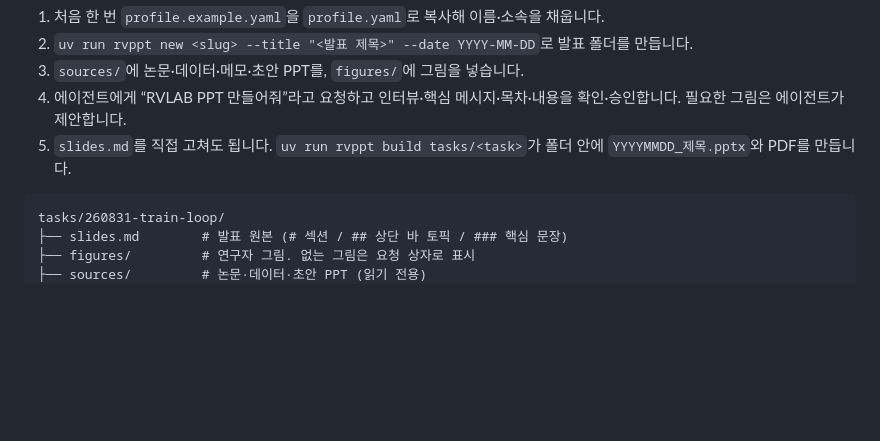
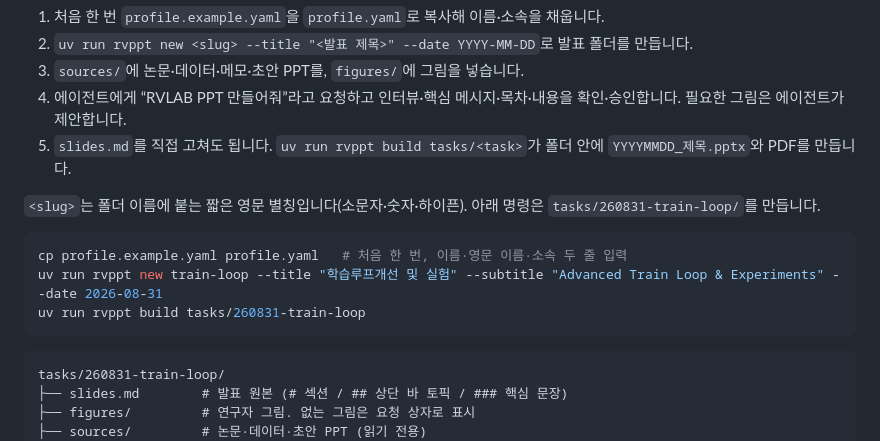
Before and after one commit to ahrism10M501/ppt_gener_harness, a Markdown page: README.md, the part around the change. Rendered like a GitHub page; blank space fills up the shorter version.

Commit message:
README: add a concrete rvppt new example and explain slug
Co-Authored-By: Claude Opus 5.5 <noreply@anthropic.com>

````diff
--- a/README.md
+++ b/README.md
@@ -7,6 +7,14 @@
 3. `sources/`에 논문·데이터·메모·초안 PPT를, `figures/`에 그림을 넣습니다.
 4. 에이전트에게 “RVLAB PPT 만들어줘”라고 요청하고 인터뷰·핵심 메시지·목차·내용을 확인·승인합니다. 필요한 그림은 에이전트가 제안합니다.
 5. `slides.md`를 직접 고쳐도 됩니다. `uv run rvppt build tasks/<task>`가 폴더 안에 `YYYYMMDD_제목.pptx`와 PDF를 만듭니다.
+
+`<slug>`는 폴더 이름에 붙는 짧은 영문 별칭입니다(소문자·숫자·하이픈). 아래 명령은 `tasks/260831-train-loop/`를 만듭니다.
+
+```bash
+cp profile.example.yaml profile.yaml   # 처음 한 번, 이름·영문 이름·소속 두 줄 입력
+uv run rvppt new train-loop --title "학습루프개선 및 실험" --subtitle "Advanced Train Loop & Experiments" --date 2026-08-31
+uv run rvppt build tasks/260831-train-loop
+```
 
 ```text
 tasks/260831-train-loop/
````
